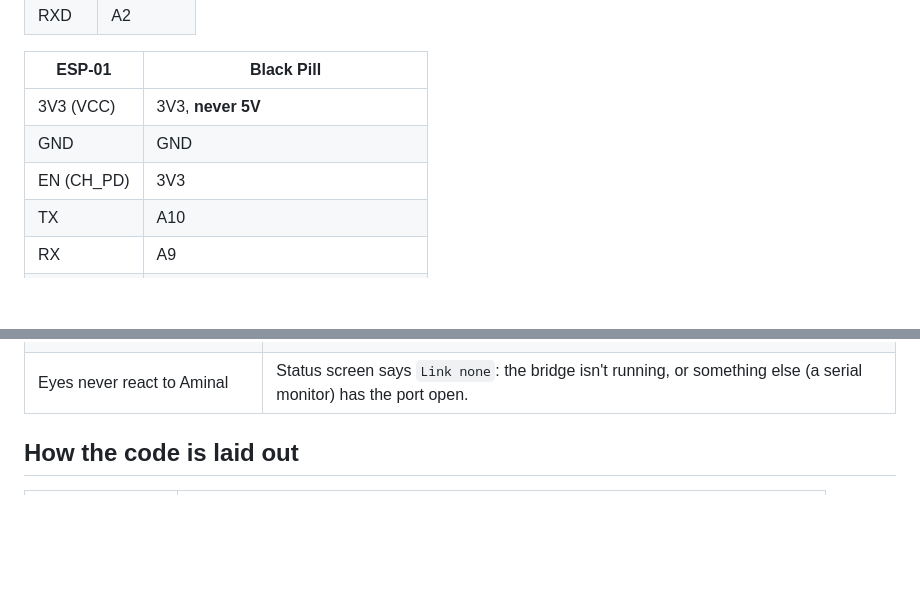
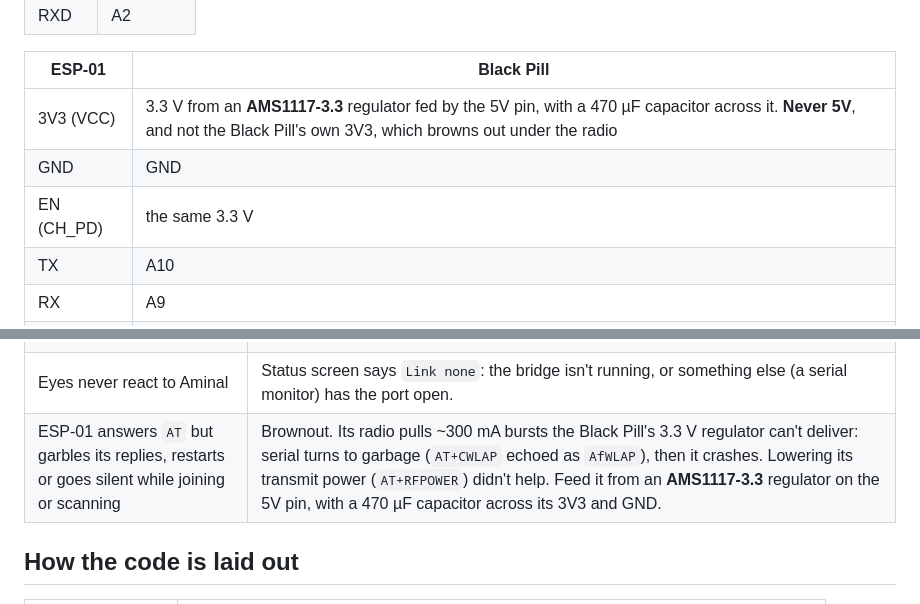
Before and after one commit to BiswasMosam/Desktop-pet, a Markdown page: README.md, 2 parts joined by grey strips. GitHub-like rendering; blank space fills up the shorter version.

Commit message:
README: the ESP-01 needs its own 3.3 V regulator
Measured on this board: it answers AT fine, but while joining or scanning
its serial turns to garbage and it crashes, even at reduced RF power. The
Black Pill's regulator can't deliver the radio's ~300 mA bursts.

```diff
--- a/README.md
+++ b/README.md
@@ -83,9 +83,9 @@ A tap also dismisses a card. A screen you flipped to returns to the face after 2
 
 | ESP-01 | Black Pill |
 | --- | --- |
-| 3V3 (VCC) | 3V3, **never 5V** |
+| 3V3 (VCC) | 3.3 V from an **AMS1117-3.3** regulator fed by the 5V pin, with a 470 µF capacitor across it. **Never 5V**, and not the Black Pill's own 3V3, which browns out under the radio |
 | GND | GND |
-| EN (CH_PD) | 3V3 |
+| EN (CH_PD) | the same 3.3 V |
 | TX | A10 |
 | RX | A9 |
 | RST | B12 (lets the pet restart it) |
@@ -179,6 +179,7 @@ The pet sends events back: `EV pet`, `EV next <screen>`, `EV hold`, `EV hold tim
 | Don't install WinUSB over *WeAct Studio HID Bootloader* in Zadig | The uploader talks to it as HID. If you already did, uninstall that device in Device Manager and replug. |
 | Garbage or noise on screen | Module may be an SH1106 (common on 1.3" boards), which needs a different library. |
 | Eyes never react to Aminal | Status screen says `Link none`: the bridge isn't running, or something else (a serial monitor) has the port open. |
+| ESP-01 answers `AT` but garbles its replies, restarts or goes silent while joining or scanning | Brownout. Its radio pulls ~300 mA bursts the Black Pill's 3.3 V regulator can't deliver: serial turns to garbage (`AT+CWLAP` echoed as `AfWLAP`), then it crashes. Lowering its transmit power (`AT+RFPOWER`) didn't help. Feed it from an **AMS1117-3.3** regulator on the 5V pin, with a 470 µF capacitor across its 3V3 and GND. |
 
 ## How the code is laid out
 
```
